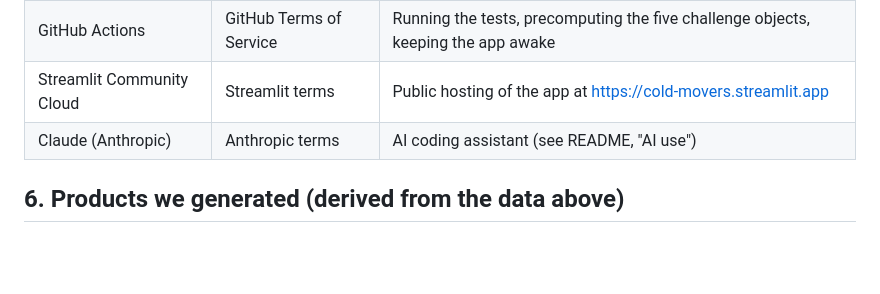
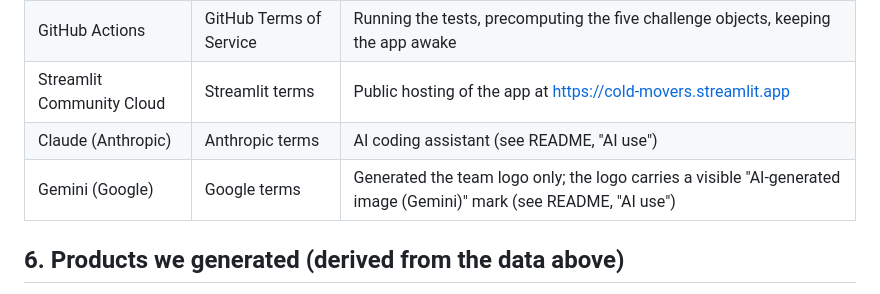
Before and after one commit to WilmerGaspar/cold-movers, a Markdown page: DATA_AND_RESOURCES.md, the part around the change. Rendered like a GitHub page; blank space fills up the shorter version.

```diff
--- a/DATA_AND_RESOURCES.md
+++ b/DATA_AND_RESOURCES.md
@@ -65,6 +65,7 @@ The project's own code is released under the MIT licence (see [LICENSE](LICENSE)
 | GitHub Actions | GitHub Terms of Service | Running the tests, precomputing the five challenge objects, keeping the app awake |
 | Streamlit Community Cloud | Streamlit terms | Public hosting of the app at https://cold-movers.streamlit.app |
 | Claude (Anthropic) | Anthropic terms | AI coding assistant (see README, "AI use") |
+| Gemini (Google) | Google terms | Generated the team logo only; the logo carries a visible "AI-generated image (Gemini)" mark (see README, "AI use") |
 
 ## 6. Products we generated (derived from the data above)
 
```
Also changed, not shown: README.md (+1 -1 lines), docs/logo_ai_marked.png (added).
